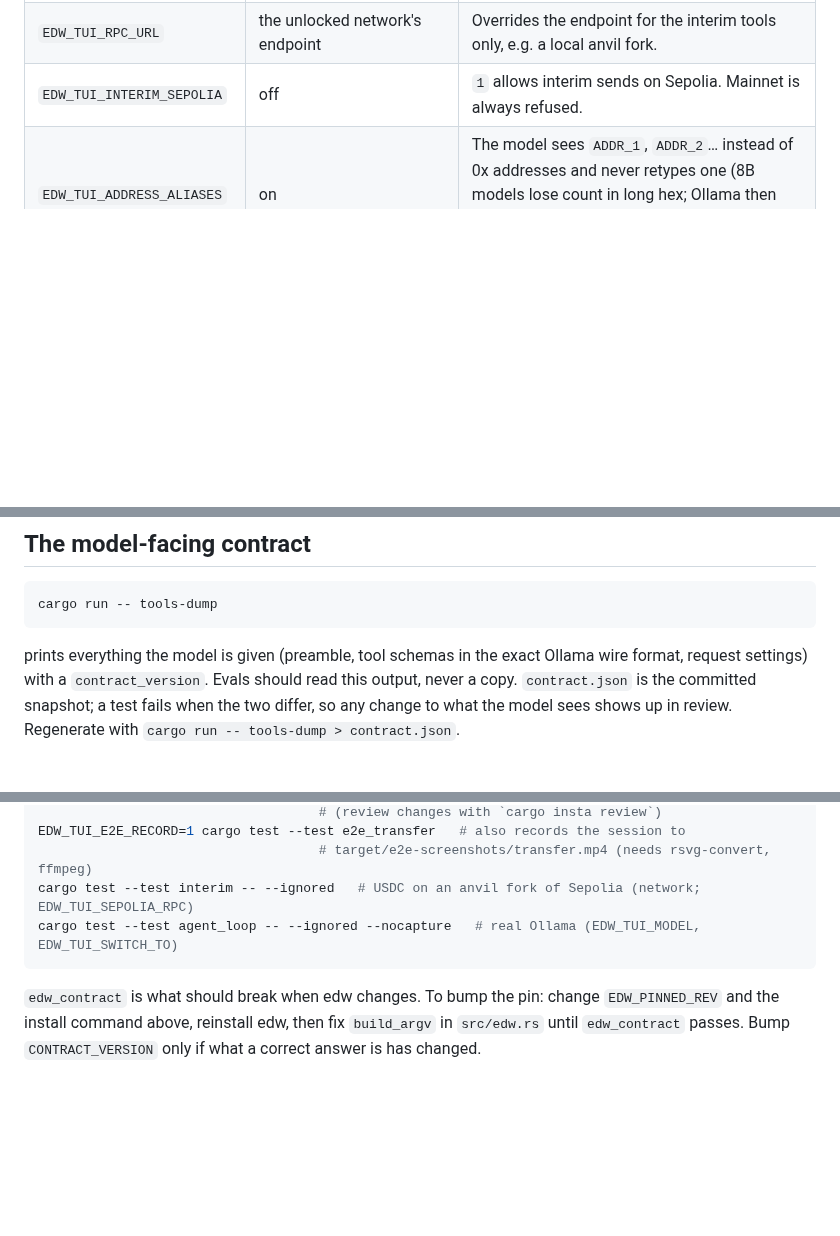
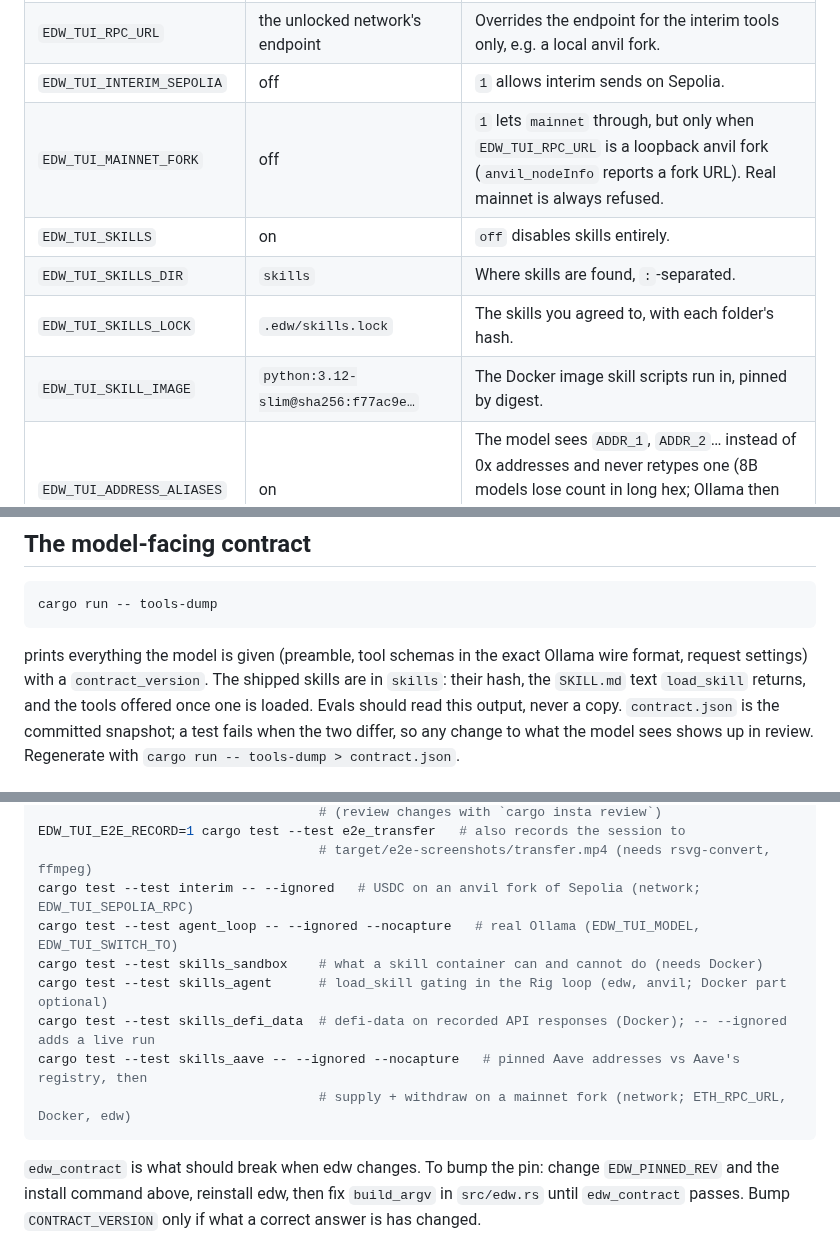
Before and after one commit to Ethereum-dAI/local-wallet-mac, a Markdown page: edw-tui/README.md, 3 parts joined by grey strips. Rendered like a GitHub page; blank space fills up the shorter version.

````diff
--- a/edw-tui/README.md
+++ b/edw-tui/README.md
@@ -31,7 +31,12 @@ The TUI warns at startup when the installed edw is not the pinned revision.
 | `EDW_DECRYPTION_PASSWORD` | `edw-tui-demo` | |
 | `EDW_TUI_PROFILE` | `0/0` | The profile balances and transfers use (a name or `mnemonic/profile`). Change it with `/profile <name>`, or say "send … from bob": the model then calls `use_profile`. Either way the switch stays until changed and shows in the status bar and the review modal. |
 | `EDW_TUI_RPC_URL` | the unlocked network's endpoint | Overrides the endpoint for the interim tools only, e.g. a local anvil fork. |
-| `EDW_TUI_INTERIM_SEPOLIA` | off | `1` allows interim sends on Sepolia. Mainnet is always refused. |
+| `EDW_TUI_INTERIM_SEPOLIA` | off | `1` allows interim sends on Sepolia. |
+| `EDW_TUI_MAINNET_FORK` | off | `1` lets `mainnet` through, but only when `EDW_TUI_RPC_URL` is a loopback anvil fork (`anvil_nodeInfo` reports a fork URL). Real mainnet is always refused. |
+| `EDW_TUI_SKILLS` | on | `off` disables skills entirely. |
+| `EDW_TUI_SKILLS_DIR` | `skills` | Where skills are found, `:`-separated. |
+| `EDW_TUI_SKILLS_LOCK` | `.edw/skills.lock` | The skills you agreed to, with each folder's hash. |
+| `EDW_TUI_SKILL_IMAGE` | `python:3.12-slim@sha256:f77ac9e…` | The Docker image skill scripts run in, pinned by digest. |
 | `EDW_TUI_ADDRESS_ALIASES` | on | The model sees `ADDR_1`, `ADDR_2`… instead of 0x addresses and never retypes one (8B models lose count in long hex; Ollama then aborts the reply). `0` shows it raw addresses, e.g. for evals. |
 
 In the TUI: **Tab** shows one panel at a time, full width and without side borders, so a
@@ -68,7 +133,8 @@ cargo run -- tools-dump
 ```
 
 prints everything the model is given (preamble, tool schemas in the exact Ollama wire format,
-request settings) with a `contract_version`. Evals should read this output, never a copy.
+request settings) with a `contract_version`. The shipped skills are in `skills`: their hash,
+the `SKILL.md` text `load_skill` returns, and the tools offered once one is loaded. Evals should read this output, never a copy.
 `contract.json` is the committed snapshot; a test fails when the two differ, so any change to
 what the model sees shows up in review. Regenerate with `cargo run -- tools-dump > contract.json`.
 
@@ -85,6 +151,11 @@ EDW_TUI_E2E_RECORD=1 cargo test --test e2e_transfer   # also records the session
                                     # target/e2e-screenshots/transfer.mp4 (needs rsvg-convert, ffmpeg)
 cargo test --test interim -- --ignored   # USDC on an anvil fork of Sepolia (network; EDW_TUI_SEPOLIA_RPC)
 cargo test --test agent_loop -- --ignored --nocapture   # real Ollama (EDW_TUI_MODEL, EDW_TUI_SWITCH_TO)
+cargo test --test skills_sandbox    # what a skill container can and cannot do (needs Docker)
+cargo test --test skills_agent      # load_skill gating in the Rig loop (edw, anvil; Docker part optional)
+cargo test --test skills_defi_data  # defi-data on recorded API responses (Docker); -- --ignored adds a live run
+cargo test --test skills_aave -- --ignored --nocapture   # pinned Aave addresses vs Aave's registry, then
+                                    # supply + withdraw on a mainnet fork (network; ETH_RPC_URL, Docker, edw)
 ```
 
 `edw_contract` is what should break when edw changes. To bump the pin: change
````
Also changed, not shown: other parts of edw-tui/README.md (+60 -0 lines).
